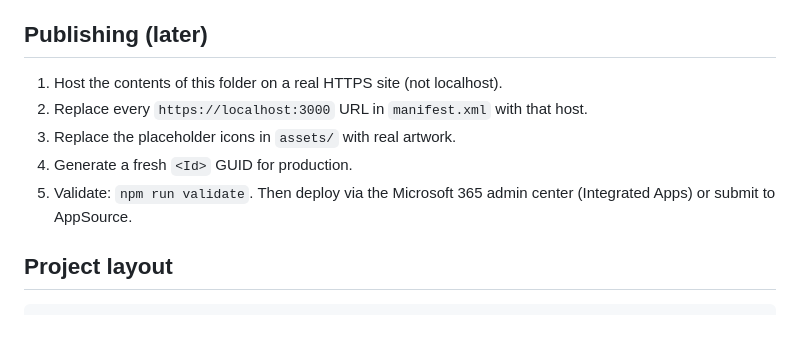
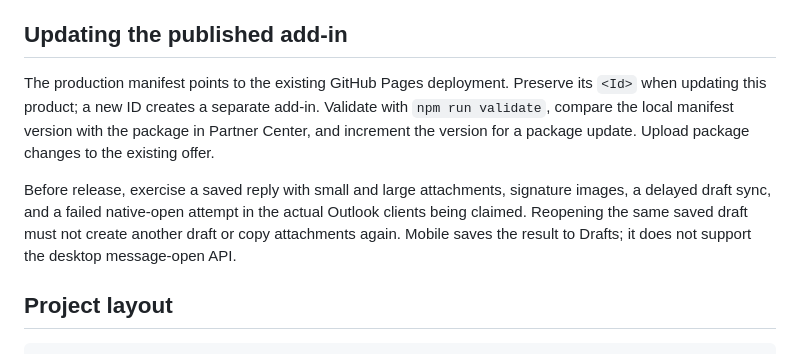
Before and after one commit to PurposeBuiltSystems/reply-all-with-attachments, a Markdown page: README.md, the part around the change. Rendered like a GitHub page; blank space fills up the shorter version.

Commit message:
Correct publishing guidance for existing add-in

```diff
--- a/README.md
+++ b/README.md
@@ -98,14 +98,19 @@ needed for client-specific rendering and sync behavior.
 - Outlook mobile does not support the native message-open APIs. The reply is
   still saved to Drafts for review.
 
-## Publishing (later)
+## Updating the published add-in
 
-1. Host the contents of this folder on a real HTTPS site (not localhost).
-2. Replace every `https://localhost:3000` URL in `manifest.xml` with that host.
-3. Replace the placeholder icons in `assets/` with real artwork.
-4. Generate a fresh `<Id>` GUID for production.
-5. Validate: `npm run validate`. Then deploy via the Microsoft 365 admin center
-   (Integrated Apps) or submit to AppSource.
+The production manifest points to the existing GitHub Pages deployment.
+Preserve its `<Id>` when updating this product; a new ID creates a separate
+add-in. Validate with `npm run validate`, compare the local manifest version
+with the package in Partner Center, and increment the version for a package
+update. Upload package changes to the existing offer.
+
+Before release, exercise a saved reply with small and large attachments,
+signature images, a delayed draft sync, and a failed native-open attempt in
+the actual Outlook clients being claimed. Reopening the same saved draft must
+not create another draft or copy attachments again. Mobile saves the result
+to Drafts; it does not support the desktop message-open API.
 
 ## Project layout
 
```
